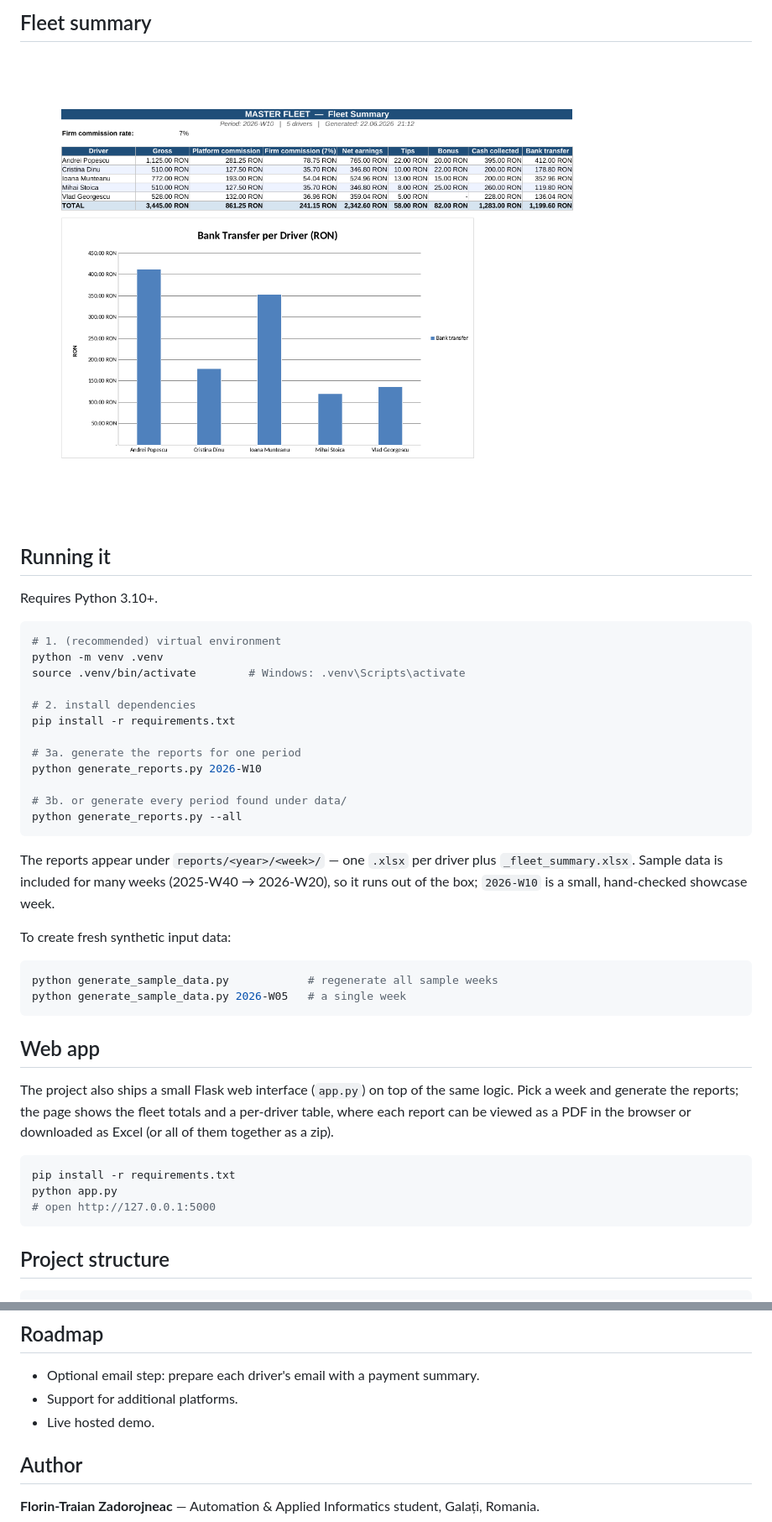
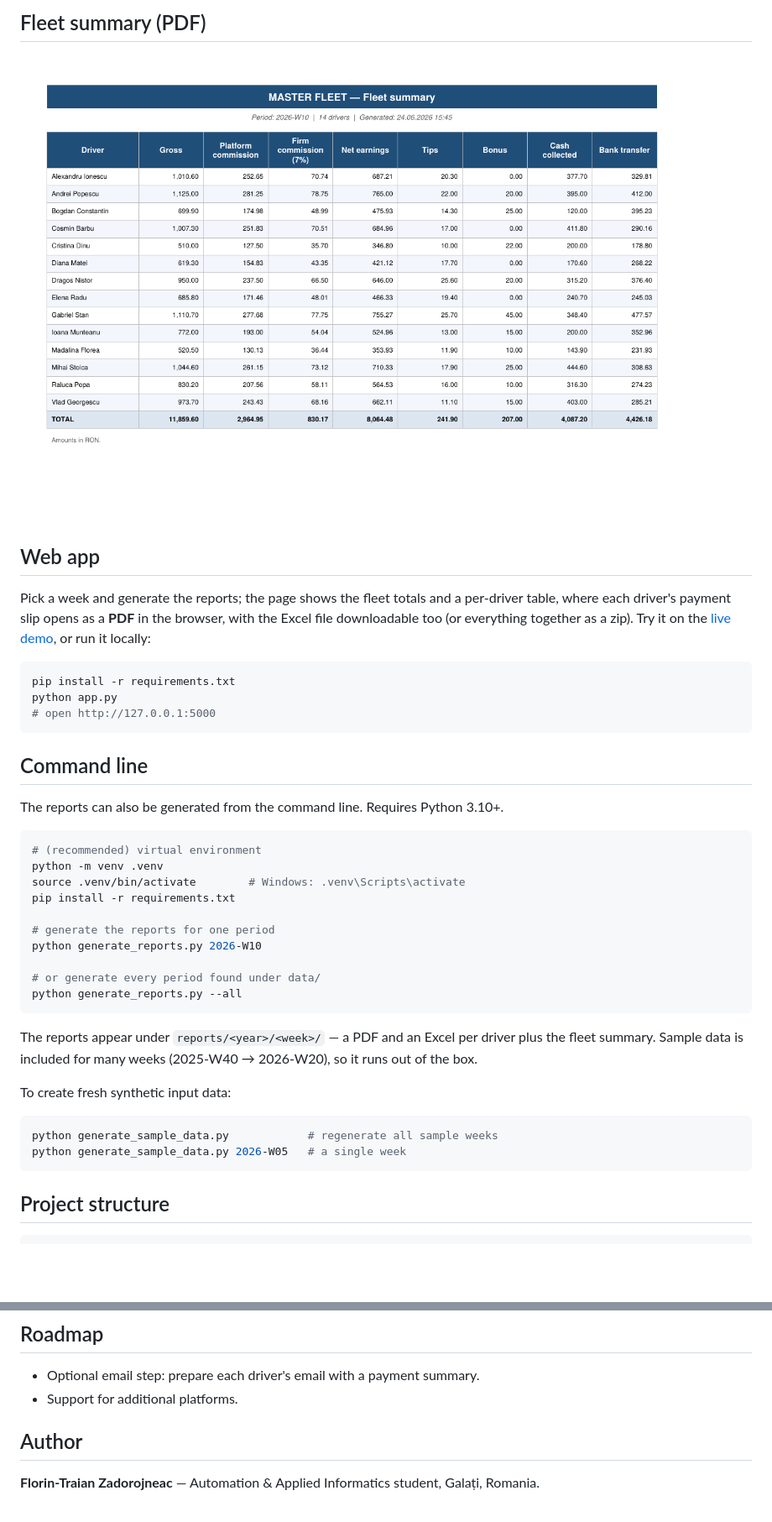
Before and after one commit to zdrj1337/FleetReports, a Markdown page: README.md, 2 parts joined by grey strips. Shown: that part at 84% size. GitHub-like rendering; pictures changed too: docs/fleet_summary.png; blank space fills up the shorter version.

Commit message:
Add web app screenshot and refresh README

````diff
--- a/README.md
+++ b/README.md
@@ -41,49 +45,47 @@ Excel files.
 
-## Fleet summary
+## Fleet summary (PDF)
 
 ![Fleet summary](docs/fleet_summary.png)
 
-## Running it
+## Web app
 
-Requires Python 3.10+.
+Pick a week and generate the reports; the page shows the fleet totals and a per-driver
+table, where each driver's payment slip opens as a **PDF** in the browser, with the Excel
+file downloadable too (or everything together as a zip). Try it on the
+[live demo](https://fleetreports.pythonanywhere.com/), or run it locally:
 
 ```bash
-# 1. (recommended) virtual environment
+pip install -r requirements.txt
+python app.py
+# open http://127.0.0.1:5000
+```
+
+## Command line
+
+The reports can also be generated from the command line. Requires Python 3.10+.
+
+```bash
+# (recommended) virtual environment
 python -m venv .venv
 source .venv/bin/activate        # Windows: .venv\Scripts\activate
-
-# 2. install dependencies
 pip install -r requirements.txt
 
-# 3a. generate the reports for one period
+# generate the reports for one period
 python generate_reports.py 2026-W10
 
-# 3b. or generate every period found under data/
+# or generate every period found under data/
 python generate_reports.py --all
 ```
 
-The reports appear under `reports/<year>/<week>/` — one `.xlsx` per driver plus
-`_fleet_summary.xlsx`. Sample data is included for many weeks (2025-W40 → 2026-W20), so it
-runs out of the box; `2026-W10` is a small, hand-checked showcase week.
+The reports appear under `reports/<year>/<week>/` — a PDF and an Excel per driver plus the
+fleet summary. Sample data is included for many weeks (2025-W40 → 2026-W20), so it runs out
+of the box.
 
 To create fresh synthetic input data:
 
 ```bash
 python generate_sample_data.py            # regenerate all sample weeks
 python generate_sample_data.py 2026-W05   # a single week
-```
-
-## Web app
-
-The project also ships a small Flask web interface (`app.py`) on top of the same logic.
-Pick a week and generate the reports; the page shows the fleet totals and a per-driver
-table, where each report can be viewed as a PDF in the browser or downloaded as Excel (or
-all of them together as a zip).
-
-```bash
-pip install -r requirements.txt
-python app.py
-# open http://127.0.0.1:5000
 ```
 
 ## Project structure
@@ -119,7 +121,6 @@ All drivers and figures are fictional. The payment rules (platform commission, t
 
 - Optional email step: prepare each driver's email with a payment summary.
 - Support for additional platforms.
-- Live hosted demo.
 
 ## Author
 
````
Also changed, not shown: other parts of README.md (+17 -13 lines), docs/sample_driver_report.png, docs/web_app.png (added).
